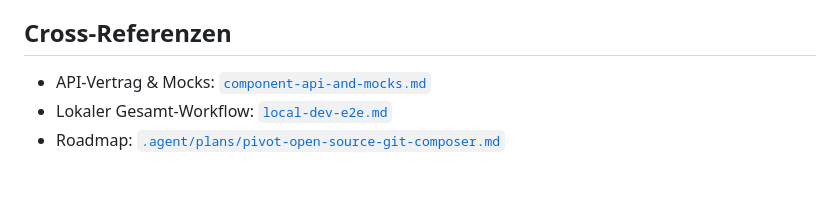
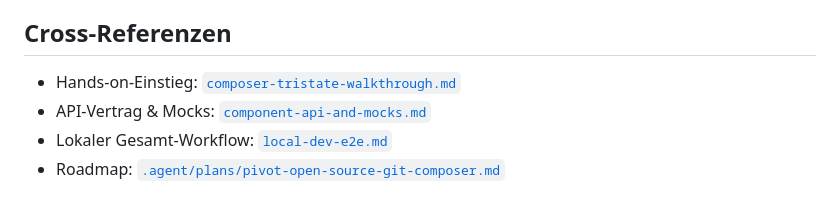
Before and after one commit to mhennemeyer/speccify, a Markdown page: docs/composer.md, the part around the change. Drawn GitHub-style.

```diff
--- a/docs/composer.md
+++ b/docs/composer.md
@@ -93,6 +93,7 @@ Job (`apps/composer ui smoke`). Die Ports kollidieren bewusst nicht mit
 
 ## Cross-Referenzen
 
+- Hands-on-Einstieg: [`composer-tristate-walkthrough.md`](./composer-tristate-walkthrough.md)
 - API-Vertrag & Mocks: [`component-api-and-mocks.md`](./component-api-and-mocks.md)
 - Lokaler Gesamt-Workflow: [`local-dev-e2e.md`](./local-dev-e2e.md)
 - Roadmap: [`.agent/plans/pivot-open-source-git-composer.md`](../.agent/plans/pivot-open-source-git-composer.md)
```
Also changed, not shown: docs/composer-tristate-walkthrough.md (added, +142 -0 lines).
